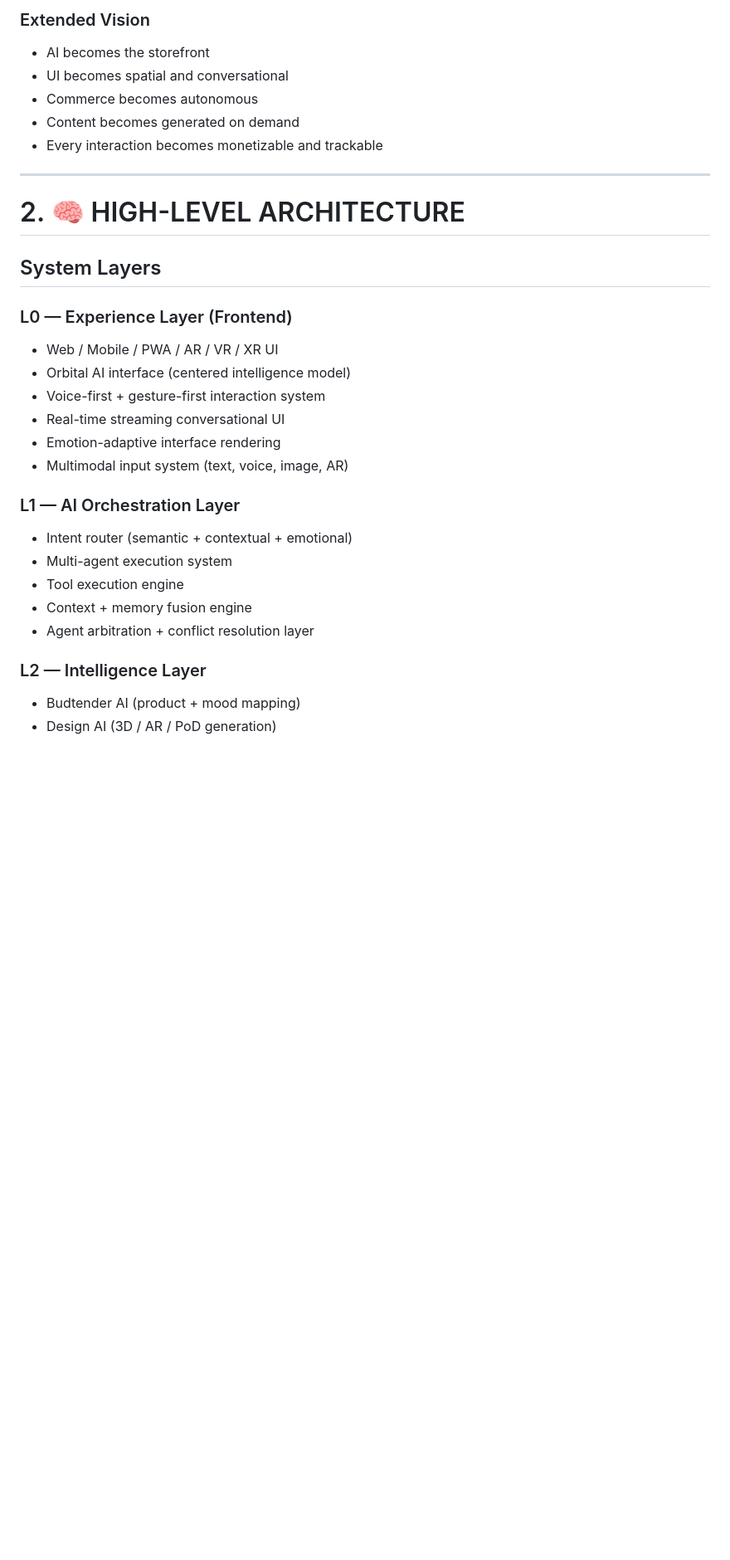
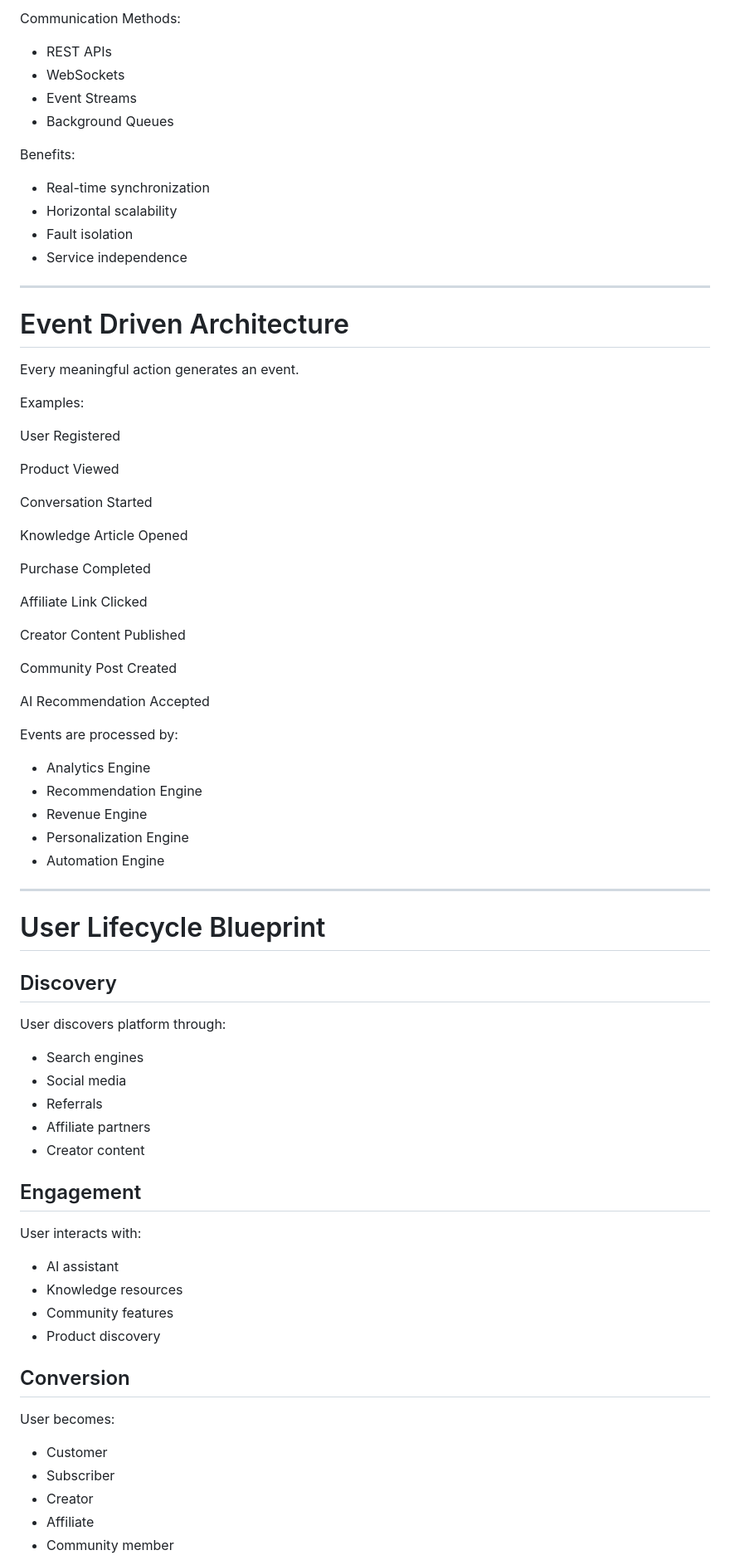
Before and after one commit to ganjagoddessai-code/pothub, a Markdown page: blueprint.md, the part around one of its changes. Shown at 83% size. Drawn GitHub-style; blank space fills up the shorter version.

Commit message:
Update blueprint.md
Signed-off-by: Raymond Meadows <ganjagoddessai@gmail.com>

```diff
--- a/blueprint.md
+++ b/blueprint.md
@@ -20,32 +80,82 @@ GanjaGoddessAI is a **multi-agent, multimodal AI commerce operating system** com
 
-### Extended Vision
-- AI becomes the storefront
-- UI becomes spatial and conversational
-- Commerce becomes autonomous
-- Content becomes generated on demand
-- Every interaction becomes monetizable and trackable
+Communication Methods:
+
+* REST APIs
+* WebSockets
+* Event Streams
+* Background Queues
+
+Benefits:
+
+* Real-time synchronization
+* Horizontal scalability
+* Fault isolation
+* Service independence
 
 ---
 
-# 2. 🧠 HIGH-LEVEL ARCHITECTURE
+# Event Driven Architecture
 
-## System Layers
+Every meaningful action generates an event.
 
-### L0 — Experience Layer (Frontend)
-- Web / Mobile / PWA / AR / VR / XR UI
-- Orbital AI interface (centered intelligence model)
-- Voice-first + gesture-first interaction system
-- Real-time streaming conversational UI
-- Emotion-adaptive interface rendering
-- Multimodal input system (text, voice, image, AR)
+Examples:
 
-### L1 — AI Orchestration Layer
-- Intent router (semantic + contextual + emotional)
-- Multi-agent execution system
-- Tool execution engine
-- Context + memory fusion engine
-- Agent arbitration + conflict resolution layer
+User Registered
 
-### L2 — Intelligence Layer
-- Budtender AI (product + mood mapping)
-- Design AI (3D / AR / PoD generation)
+Product Viewed
+
+Conversation Started
+
+Knowledge Article Opened
+
+Purchase Completed
+
+Affiliate Link Clicked
+
+Creator Content Published
+
+Community Post Created
+
+AI Recommendation Accepted
+
+Events are processed by:
+
+* Analytics Engine
+* Recommendation Engine
+* Revenue Engine
+* Personalization Engine
+* Automation Engine
+
+---
+
+# User Lifecycle Blueprint
+
+## Discovery
+
+User discovers platform through:
+
+* Search engines
+* Social media
+* Referrals
+* Affiliate partners
+* Creator content
+
+## Engagement
+
+User interacts with:
+
+* AI assistant
+* Knowledge resources
+* Community features
+* Product discovery
+
+## Conversion
+
+User becomes:
+
+* Customer
+* Subscriber
+* Creator
+* Affiliate
+* Community member
+
```
Also changed, not shown: other parts of blueprint.md (+454 -13 lines).
